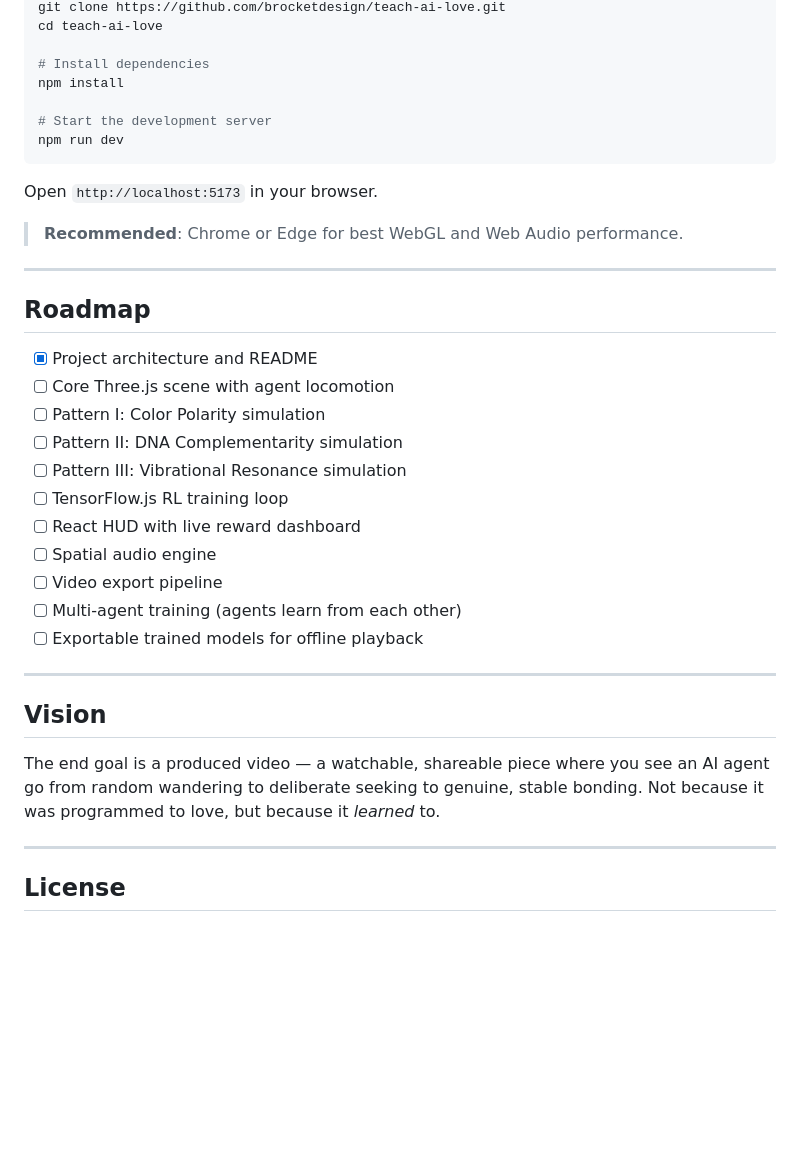
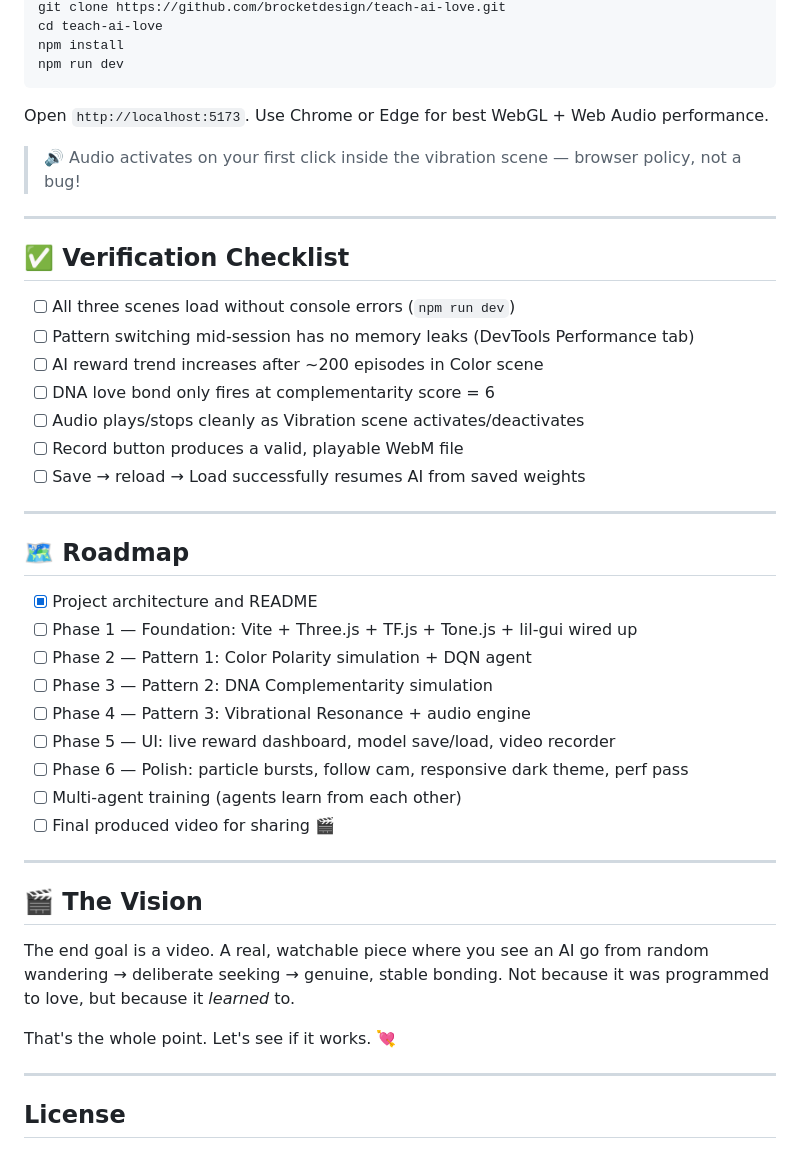
Before and after one commit to brocketdesign/teach-ai-love, a Markdown page: README.md, the part around one of its changes. Rendered like a GitHub page; blank space fills up the shorter version.

````diff
--- a/README.md
+++ b/README.md
@@ -109,38 +144,46 @@ teach-ai-love/
 git clone https://github.com/brocketdesign/teach-ai-love.git
 cd teach-ai-love
-
-# Install dependencies
 npm install
-
-# Start the development server
 npm run dev
 ```
 
-Open `http://localhost:5173` in your browser.
+Open `http://localhost:5173`. Use Chrome or Edge for best WebGL + Web Audio performance.
 
-> **Recommended**: Chrome or Edge for best WebGL and Web Audio performance.
+> 🔊 Audio activates on your first click inside the vibration scene — browser policy, not a bug!
 
 ---
 
-## Roadmap
+## ✅ Verification Checklist
 
-- [x] Project architecture and README
-- [ ] Core Three.js scene with agent locomotion
-- [ ] Pattern I: Color Polarity simulation
-- [ ] Pattern II: DNA Complementarity simulation
-- [ ] Pattern III: Vibrational Resonance simulation
-- [ ] TensorFlow.js RL training loop
-- [ ] React HUD with live reward dashboard
-- [ ] Spatial audio engine
-- [ ] Video export pipeline
-- [ ] Multi-agent training (agents learn from each other)
-- [ ] Exportable trained models for offline playback
+- [ ] All three scenes load without console errors (`npm run dev`)
+- [ ] Pattern switching mid-session has no memory leaks (DevTools Performance tab)
+- [ ] AI reward trend increases after ~200 episodes in Color scene
+- [ ] DNA love bond only fires at complementarity score = 6
+- [ ] Audio plays/stops cleanly as Vibration scene activates/deactivates
+- [ ] Record button produces a valid, playable WebM file
+- [ ] Save → reload → Load successfully resumes AI from saved weights
 
 ---
 
-## Vision
+## 🗺️ Roadmap
 
-The end goal is a produced video — a watchable, shareable piece where you see an AI agent go from random wandering to deliberate seeking to genuine, stable bonding. Not because it was programmed to love, but because it *learned* to.
+- [x] Project architecture and README
+- [ ] Phase 1 — Foundation: Vite + Three.js + TF.js + Tone.js + lil-gui wired up
+- [ ] Phase 2 — Pattern 1: Color Polarity simulation + DQN agent
+- [ ] Phase 3 — Pattern 2: DNA Complementarity simulation
+- [ ] Phase 4 — Pattern 3: Vibrational Resonance + audio engine
+- [ ] Phase 5 — UI: live reward dashboard, model save/load, video recorder
+- [ ] Phase 6 — Polish: particle bursts, follow cam, responsive dark theme, perf pass
+- [ ] Multi-agent training (agents learn from each other)
+- [ ] Final produced video for sharing 🎬
+
+---
+
+## 🎬 The Vision
+
+The end goal is a video. A real, watchable piece where you see an AI go from random wandering → deliberate seeking → genuine, stable bonding. Not because it was programmed to love, but because it *learned* to.
+
+That's the whole point. Let's see if it works. 💘
 
 ---
 
````
Also changed, not shown: other parts of README.md (+93 -58 lines).
